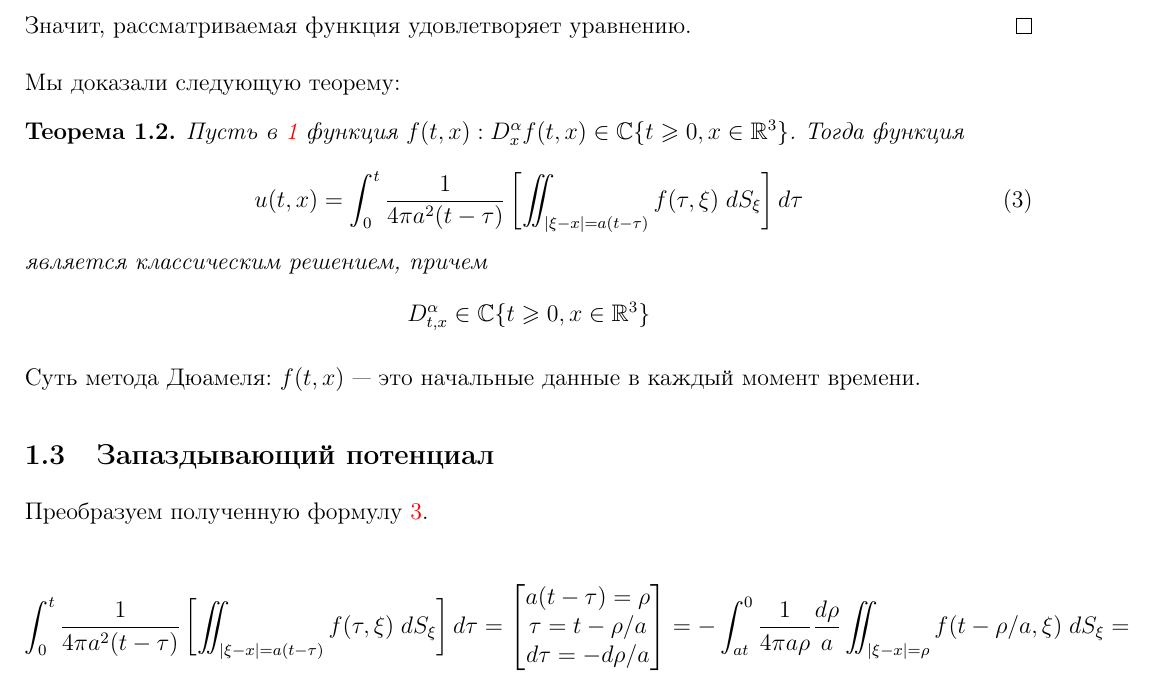
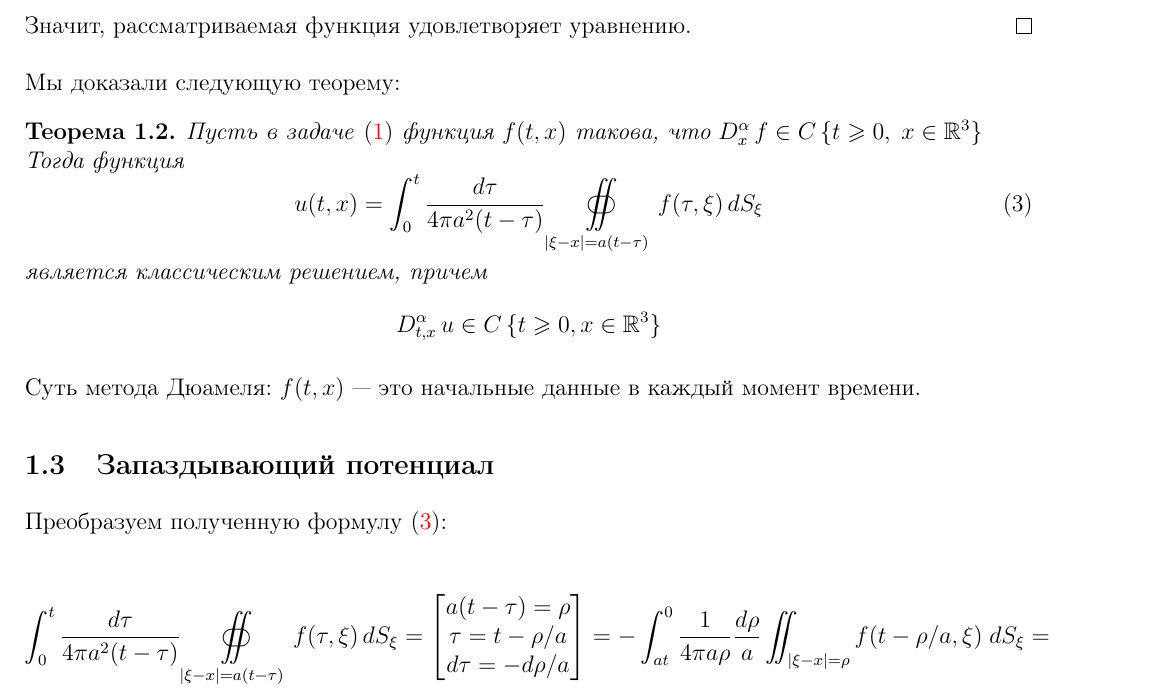
Before and after one commit to Batmaev/umf-exam-questions, a LaTeX document (q6/6.tex): part of page 2 of 4, cut so that both start at the same text. Compiled offline with pdfLaTeX.

Commit message:
minor changes

```diff
--- a/q6/6.tex
+++ b/q6/6.tex
@@ -65,22 +65,26 @@
 \end{proof}
 Мы доказали следующую теорему:
 \begin{theorem}
-    Пусть в \ref{6_1} функция $f(t, x): D^\alpha_x f(t, x) \in \C\{t \geq 0, x \in \R^3\}$. Тогда функция
+    Пусть в  задаче \eqref{6_1} функция $f(t,x)$ такова, что $D^\alpha_x\, f \in C\,\{t \geq 0,\; x \in \R^3\}$\\
+    Тогда функция
     \begin{equation} \label{6_3}
-        u(t, x) = \int_0^t \frac{1}{4\pi a^2(t - \tau)}\sbrs{\iint_{\abs{\xi - x} = a(t - \tau)}f(\tau, \xi)\;dS_\xi}d\tau
+        u(t, x) = \int_0^t \frac{d\tau}{4\pi a^2(t - \tau)}
+        \oiint\limits_{\abs{\xi - x} = a(t - \tau)}
+        f(\tau, \xi)\, dS_\xi
     \end{equation}
     является классическим решением, причем
     $$
-    D^\alpha_{t, x} \in \C\{t \geq 0, x \in \R^3\}
+    D^\alpha_{t, x}\, u \in C\,\{t \geq 0, x \in \R^3\}
     $$
 \end{theorem}
 Суть метода Дюамеля: $f(t, x)$ --- это начальные данные в каждый момент времени.
 
 \subsection{Запаздывающий потенциал}
-Преобразуем полученную формулу \ref{6_3}.
+Преобразуем полученную формулу \eqref{6_3}:
 
 \begin{align*}
-    \int_0^t \frac{1}{4\pi a^2(t - \tau)}\sbrs{\iint_{\abs{\xi - x} = a(t - \tau)}f(\tau, \xi)\;dS_\xi}d\tau =
+    \int_0^t \frac{d\tau}{4\pi a^2(t - \tau)}
+    \oiint\limits_{\abs{\xi - x} = a(t - \tau)} f(\tau, \xi)\, dS_\xi =
     \begin{bmatrix} a(t - \tau) = \rho \\ \tau = t -\rho/a \\ d\tau = -d\rho/a\end{bmatrix} = -\int_{at}^0\frac{1}{4\pi a \rho}\frac{d\rho}{a}\iint_{\abs{\xi - x} = \rho} f(t - \rho/a, \xi) \;dS_\xi = \\
     = \frac{1}{4\pi a^2}\int_0^{at}\sbrs{\iint_{\abs{\xi - x} = \rho} \frac{f(t - \frac{\abs{\xi - x}}{a}, \xi)}{\abs{\xi - x}}\;dS_\xi}\;d\rho = \boxed{\frac{1}{4\pi a^2} \iiint_{\abs{\xi - x} < at}\frac{f(t - \frac{\abs{\xi - x}}{a}, \xi)}{\abs{\xi - x}}\;d\xi}
 \end{align*}
```
